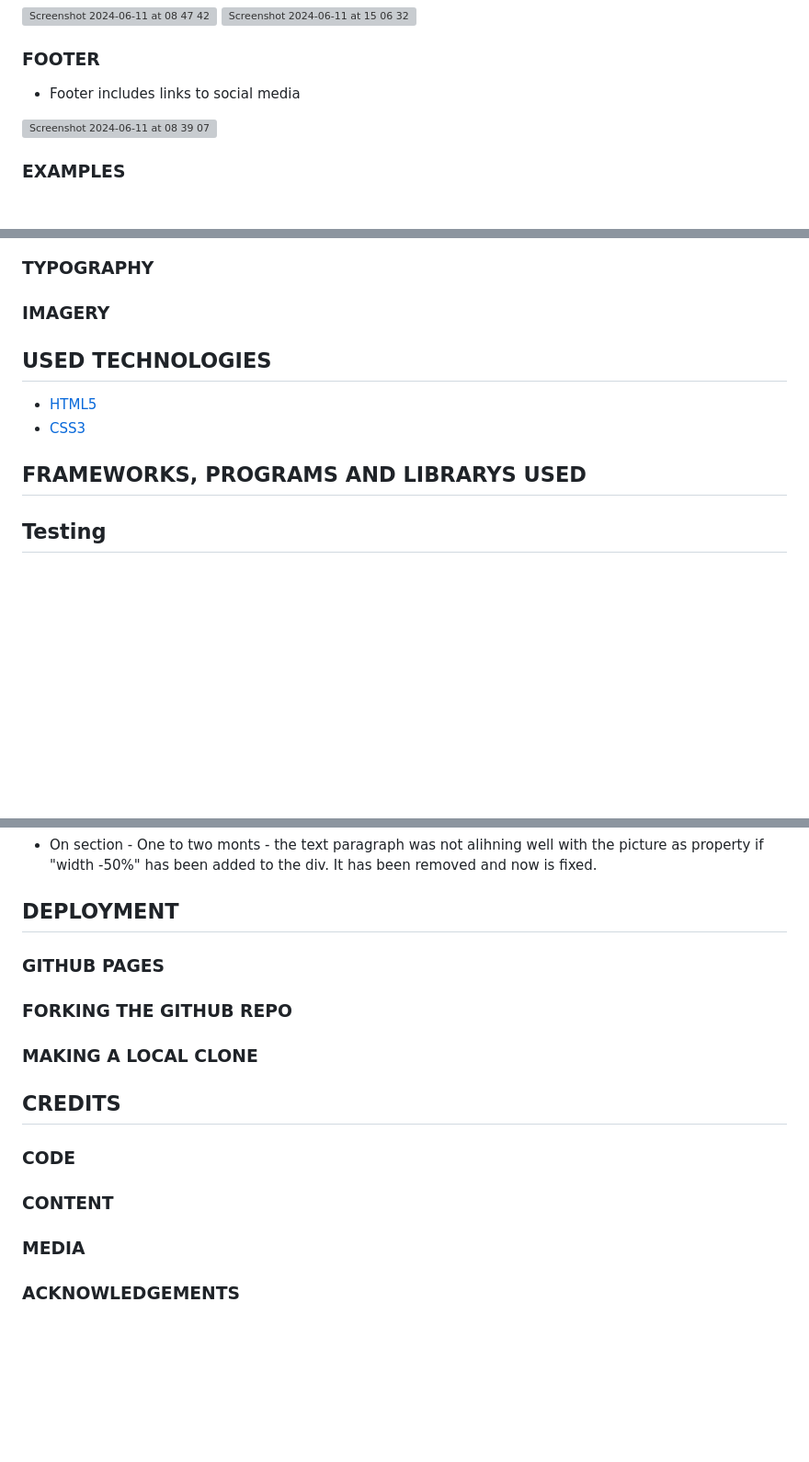
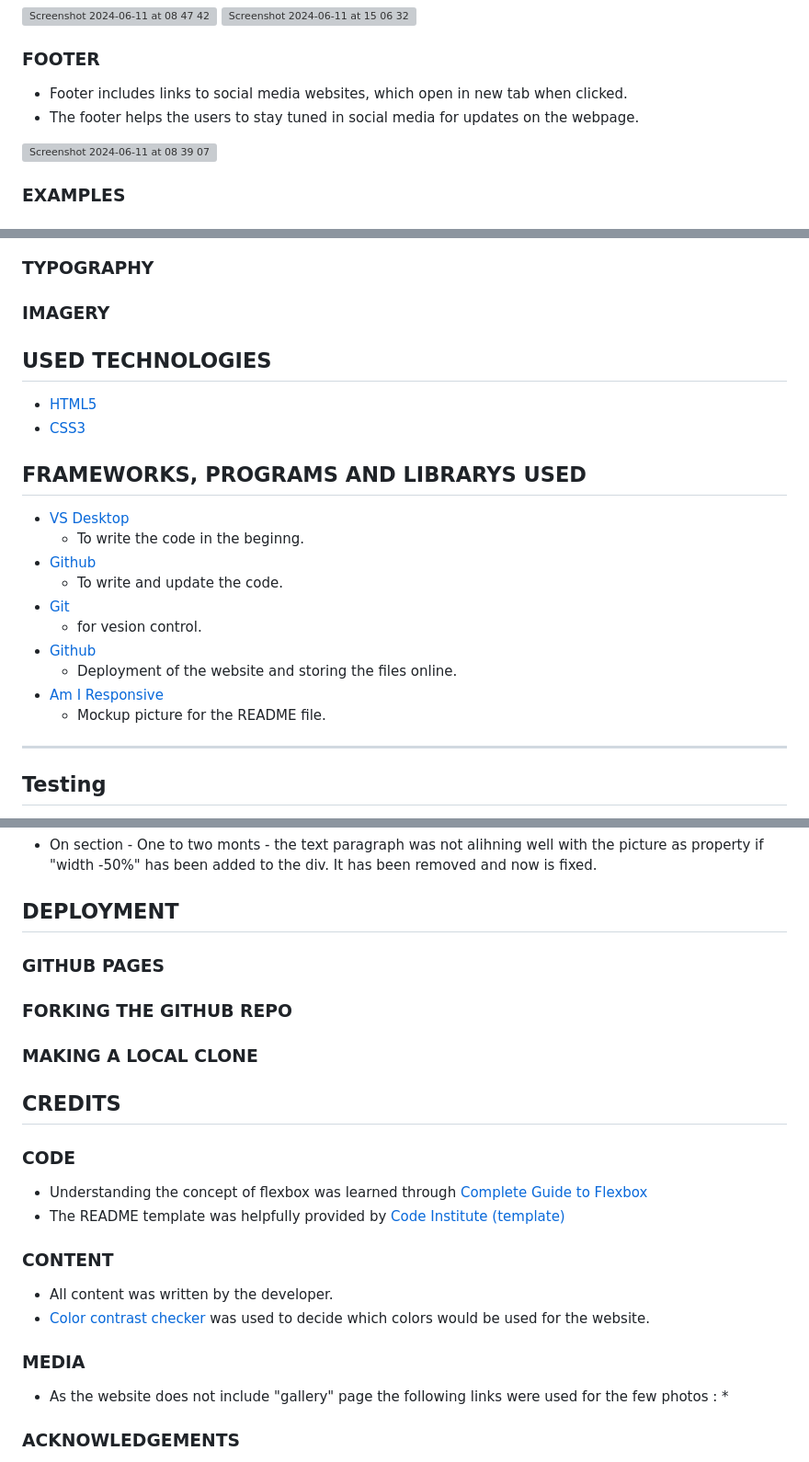
Before and after one commit to TinaGrigorova/baby_growth, a Markdown page: README.md, 3 parts joined by grey strips. Shown at 92% size. Rendered like a GitHub page; blank space fills up the shorter version; grey boxes are pictures that could not be loaded.

Commit message:
Add - Content , Code, Frameworks , programming and media in README.md

```diff
--- a/README.md
+++ b/README.md
@@ -64,7 +65,9 @@ Starting from birth to six monts. Covering different topics, giving examples, an
 <img width="1415" alt="Screenshot 2024-06-11 at 15 06 32" src="https://github.com/TinaGrigorova/baby_growth/assets/171365556/4dcb1235-6b7c-432c-b1f6-200f5d682b53">
 
 ### FOOTER
-* Footer includes links to social media
+* Footer includes links to social media websites, which open in new tab when clicked.
+* The footer helps the users to stay tuned in social media for updates on the webpage.
+
 <img width="732" alt="Screenshot 2024-06-11 at 08 39 07" src="https://github.com/TinaGrigorova/baby_growth/assets/171365556/1fd9cca4-b862-4a68-ae68-13ff2edbf893">
 
 
@@ -85,7 +88,6 @@ Starting from birth to six monts. Covering different topics, giving examples, an
 ### TYPOGRAPHY
 
 ### IMAGERY
-
 
 
 ## USED TECHNOLOGIES
@@ -95,6 +97,17 @@ Starting from birth to six monts. Covering different topics, giving examples, an
 
 ## FRAMEWORKS, PROGRAMS AND LIBRARYS USED
 
+ * [VS Desktop](https://code.visualstudio.com)
+    * To write the code in the beginng.
+ * [Github](https://github.com/)
+    * To write and update the code.
+ * [Git](https://git-scm.com/)
+    * for vesion control.
+ * [Github](https://github.com/)
+    * Deployment of the website and storing the files online.
+* [Am I Responsive](https://ui.dev/amiresponsive)
+    * Mockup picture for the README file.
+---
 
 ## Testing
 
@@ -115,6 +128,8 @@ The W3C Markup Validator and W3C CSS Validator services were used to validate ev
 
 ## DEPLOYMENT
 
+
+
 ### GITHUB PAGES
 
 ### FORKING THE GITHUB REPO
@@ -125,9 +140,20 @@ The W3C Markup Validator and W3C CSS Validator services were used to validate ev
 
 ### CODE
 
+* Understanding the concept of flexbox was learned through [Complete Guide to Flexbox](https://css-tricks.com/snippets/css/a-guide-to-flexbox/)
+* The README template was helpfully provided by [Code Institute (template)](https://github.com/Code-Institute-Solutions/SampleREADME)
+
 ### CONTENT
 
+* All content was written by the developer.
+* [Color contrast checker](https://coolors.co/contrast-checker/000000-44c3bf) was used to decide which colors would be used for the website.
+
 ### MEDIA
+
+* As the website does not include "gallery" page the following links were used for the few photos :
+  *
+
+
 
 ### ACKNOWLEDGEMENTS
 
```
Also changed, not shown: other parts of README.md (+9 -8 lines).
